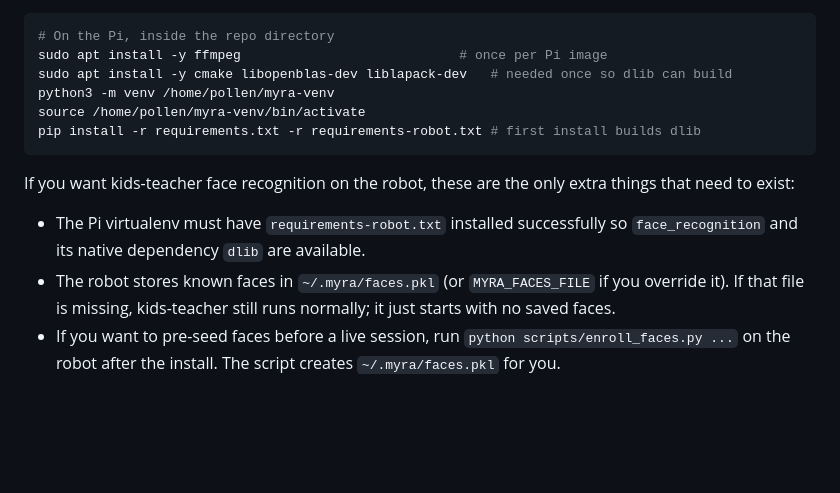
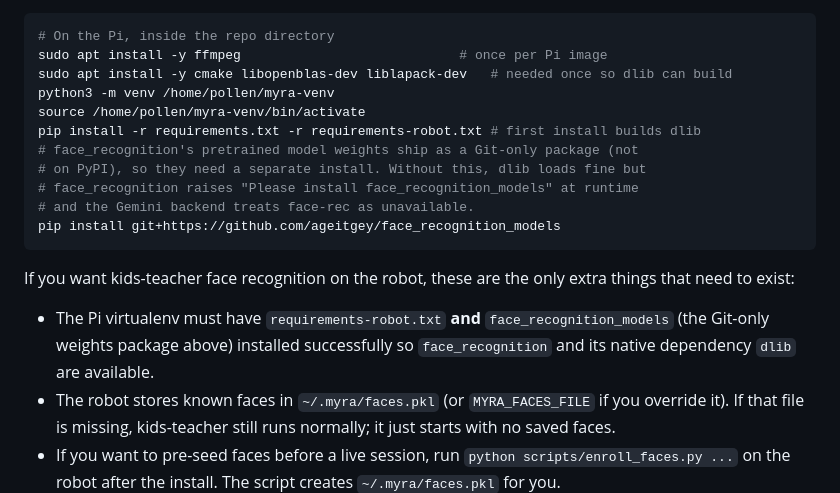
Before and after one commit to theroadrunnershow/myra-language-teacher, a Markdown page: README.md, the part around the change. Drawn GitHub-style; blank space fills up the shorter version.

Commit message:
README: add face_recognition_models install step for Pi setup
face_recognition's pretrained weights ship as a Git-only package and
aren't pulled in by `pip install -r requirements-robot.txt`. Without it,
dlib loads but face_recognition raises "Please install
face_recognition_models" at runtime, and the Gemini backend silently
falls back to face-rec disabled — which is exactly how the original
"can't remember Myra's dad" log first surfaced.

Add the explicit `pip install git+...face_recognition_models` step to
the Pi setup block and call it out in the kids-teacher face-recognition
prerequisites bullet.

Co-Authored-By: Claude Opus 4.7 (1M context) <noreply@anthropic.com>

````diff
--- a/README.md
+++ b/README.md
@@ -429,11 +429,16 @@ sudo apt install -y cmake libopenblas-dev liblapack-dev   # needed once so dlib
 python3 -m venv /home/pollen/myra-venv
 source /home/pollen/myra-venv/bin/activate
 pip install -r requirements.txt -r requirements-robot.txt # first install builds dlib
+# face_recognition's pretrained model weights ship as a Git-only package (not
+# on PyPI), so they need a separate install. Without this, dlib loads fine but
+# face_recognition raises "Please install face_recognition_models" at runtime
+# and the Gemini backend treats face-rec as unavailable.
+pip install git+https://github.com/ageitgey/face_recognition_models
 ```
 
 If you want kids-teacher face recognition on the robot, these are the only extra things that need to exist:
 
-- The Pi virtualenv must have `requirements-robot.txt` installed successfully so `face_recognition` and its native dependency `dlib` are available.
+- The Pi virtualenv must have `requirements-robot.txt` **and** `face_recognition_models` (the Git-only weights package above) installed successfully so `face_recognition` and its native dependency `dlib` are available.
 - The robot stores known faces in `~/.myra/faces.pkl` (or `MYRA_FACES_FILE` if you override it). If that file is missing, kids-teacher still runs normally; it just starts with no saved faces.
 - If you want to pre-seed faces before a live session, run `python scripts/enroll_faces.py ...` on the robot after the install. The script creates `~/.myra/faces.pkl` for you.
 
````
